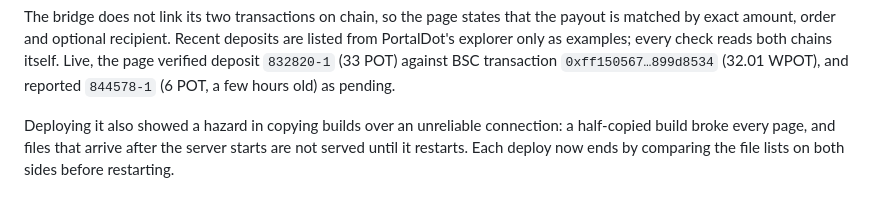
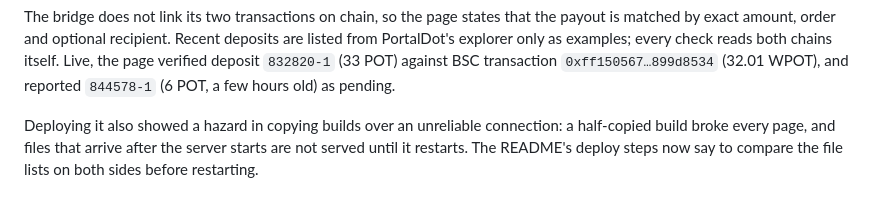
Before and after one commit to Saber1Y/RelayMesh, a Markdown page: docs/devlog.md, the part around the change. Drawn GitHub-style.

```diff
--- a/docs/devlog.md
+++ b/docs/devlog.md
@@ -370,4 +370,4 @@ Recent deposits are listed from PortalDot's explorer only as examples; every che
 Live, the page verified deposit `832820-1` (33 POT) against BSC transaction `0xff150567…899d8534` (32.01 WPOT), and reported `844578-1` (6 POT, a few hours old) as pending.
 
 Deploying it also showed a hazard in copying builds over an unreliable connection: a half-copied build broke every page, and files that arrive after the server starts are not served until it restarts.
-Each deploy now ends by comparing the file lists on both sides before restarting.
+The README's deploy steps now say to compare the file lists on both sides before restarting.
```
Also changed, not shown: README.md (+1 -0 lines).
